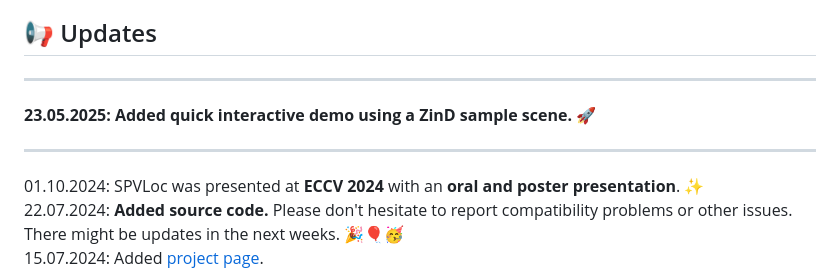
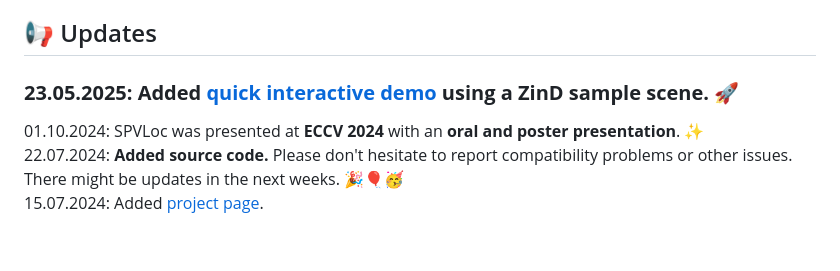
Before and after one commit to fraunhoferhhi/spvloc, a Markdown page: README.md, the part around the change. Drawn GitHub-style; blank space fills up the shorter version.

```diff
--- a/README.md
+++ b/README.md
@@ -44,11 +44,8 @@ This repository provides:
 
 ## 📢 Updates
 
----
+### **23.05.2025:** **Added [quick interactive demo](#🚀-quick-demo) using a ZinD sample scene.** 🚀
 
-**23.05.2025:** **Added quick interactive demo using a ZinD sample scene.** 🚀
-
----
 01.10.2024: SPVLoc was presented at **ECCV 2024** with an **oral and poster presentation**. ✨ \
 22.07.2024: **Added source code.** Please don't hesitate to report compatibility problems or other issues. There might be updates in the next weeks. 🎉🎈🥳 \
 15.07.2024: Added [project page](https://fraunhoferhhi.github.io/spvloc/). \
```
